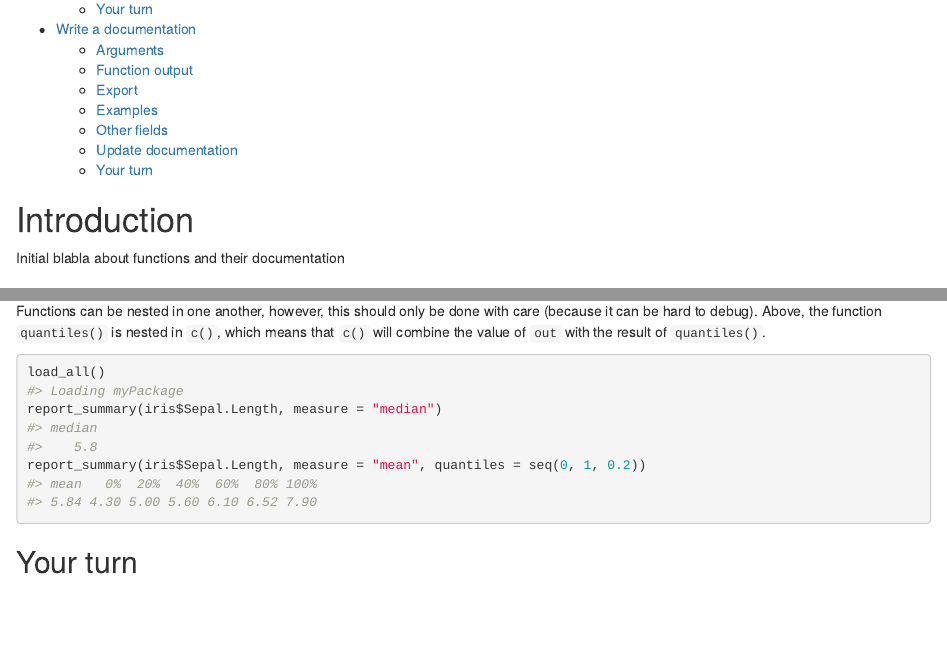
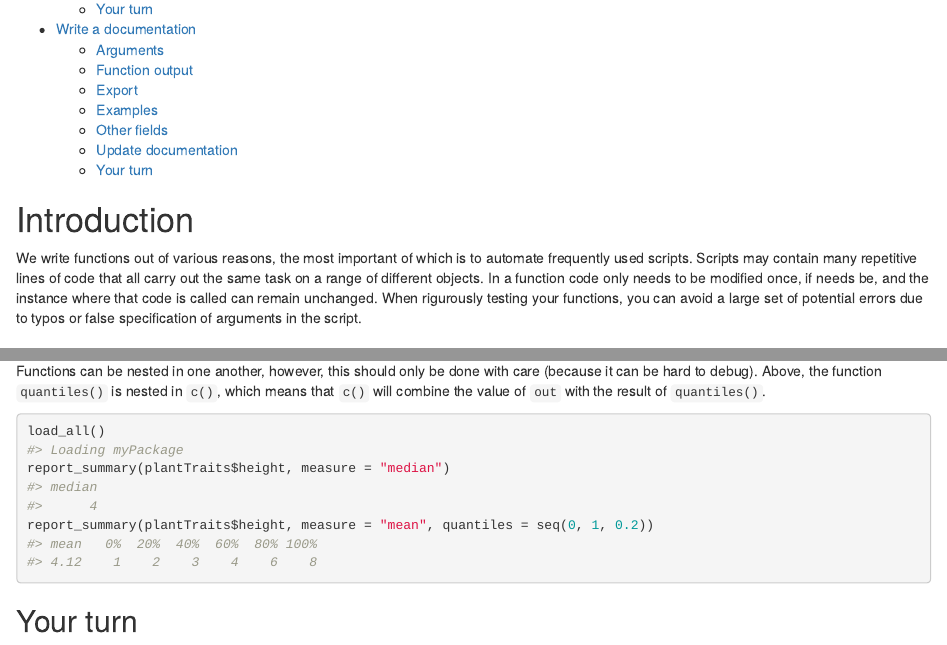
Before and after one commit to idiv-biodiversity/yDiv_building_packages_Rstudio_GitHub, an R Markdown document (docs/exercises/03_functions_exercise.Rmd): the page in a window 1100 px wide, from 150 px down, and a second part further down, joined at a grey line. Rendered offline with R 4.5, knitr and Pandoc, with nearby package versions.

Commit message:
update website

````diff
--- a/docs/exercises/03_functions_exercise.Rmd
+++ b/docs/exercises/03_functions_exercise.Rmd
@@ -8,9 +8,7 @@ output:
 
 # Introduction
 
-
-Initial blabla about functions and their documentation
-
+We write functions out of various reasons, the most important of which is to automate frequently used scripts. Scripts may contain many repetitive lines of code that all carry out the same task on a range of different objects. In a function code only needs to be modified once, if needs be, and the instance where that code is called can remain unchanged. When rigurously testing your functions, you can avoid a large set of potential errors due to typos or false specification of arguments in the script.
 
 # Create your first function
 
@@ -125,12 +123,12 @@ Functions can be nested in one another, however, this should only be done with c
 ```{r, eval=FALSE}
 load_all()
 #> Loading myPackage
-report_summary(iris$Sepal.Length, measure = "median")
+report_summary(plantTraits$height, measure = "median")
 #> median
-#>    5.8
-report_summary(iris$Sepal.Length, measure = "mean", quantiles = seq(0, 1, 0.2))
+#>      4
+report_summary(plantTraits$height, measure = "mean", quantiles = seq(0, 1, 0.2))
 #> mean   0%  20%  40%  60%  80% 100%
-#> 5.84 4.30 5.00 5.60 6.10 6.52 7.90
+#> 4.12    1    2    3    4    6    8
 ```
 
 ## Your turn
````
Also changed, not shown: docs/exercises/01_package_skeleton_exercise.Rmd (+0 -1 lines), docs/exercises/02_data_exercise.Rmd (+1 -1 lines), docs/exercises/04_building_and_checks_exercise.Rmd (+1 -1 lines), docs/exercises/05_testing_exercise.Rmd (+1 -1 lines), 28 other files.
